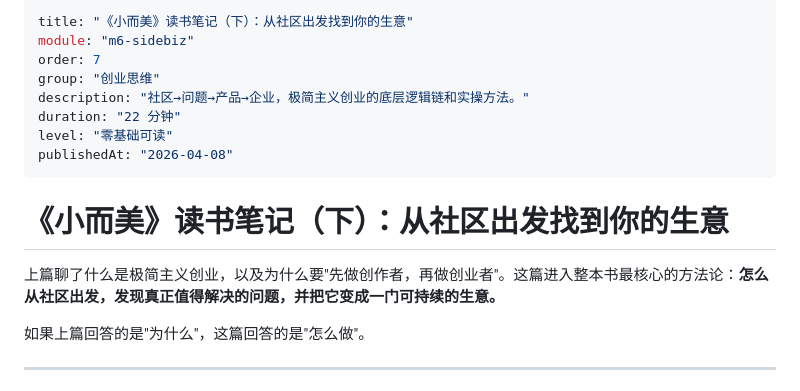
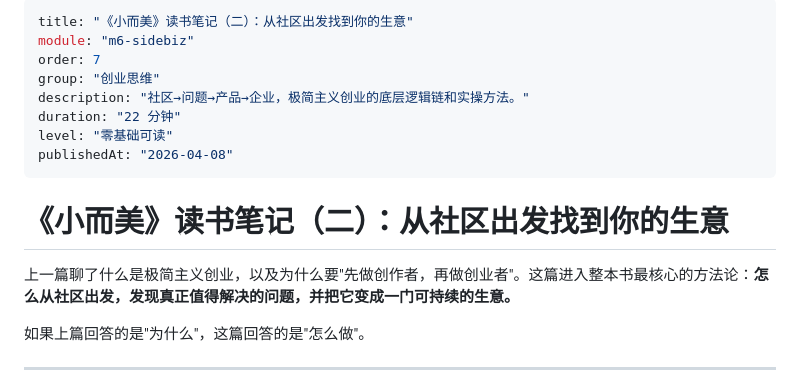
Before and after one commit to grl2345/claude-code-mastery, a Markdown page: content/m6-sidebiz/07-community-first-startup.md, the part around the change. GitHub-like rendering.

```diff
--- a/content/m6-sidebiz/07-community-first-startup.md
+++ b/content/m6-sidebiz/07-community-first-startup.md
@@ -1,5 +1,5 @@
 ---
-title: "《小而美》读书笔记（下）：从社区出发找到你的生意"
+title: "《小而美》读书笔记（二）：从社区出发找到你的生意"
 module: "m6-sidebiz"
 order: 7
 group: "创业思维"
@@ -9,9 +9,9 @@ level: "零基础可读"
 publishedAt: "2026-04-08"
 ---
 
-# 《小而美》读书笔记（下）：从社区出发找到你的生意
+# 《小而美》读书笔记（二）：从社区出发找到你的生意
 
-上篇聊了什么是极简主义创业，以及为什么要"先做创作者，再做创业者"。这篇进入整本书最核心的方法论：**怎么从社区出发，发现真正值得解决的问题，并把它变成一门可持续的生意。**
+上一篇聊了什么是极简主义创业，以及为什么要"先做创作者，再做创业者"。这篇进入整本书最核心的方法论：**怎么从社区出发，发现真正值得解决的问题，并把它变成一门可持续的生意。**
 
 如果上篇回答的是"为什么"，这篇回答的是"怎么做"。
 
```
Also changed, not shown: content/m6-sidebiz/06-minimalist-entrepreneurship.md (+4 -4 lines).
